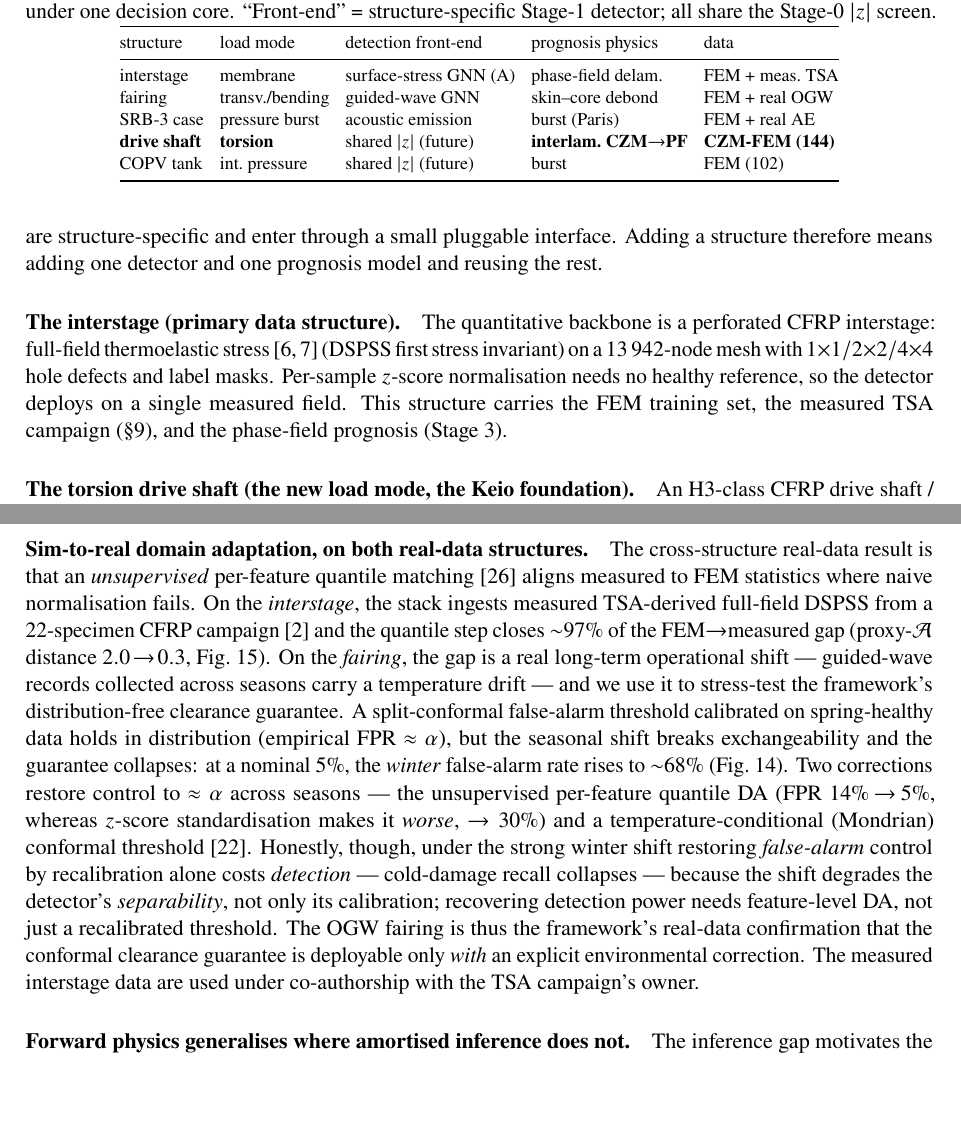
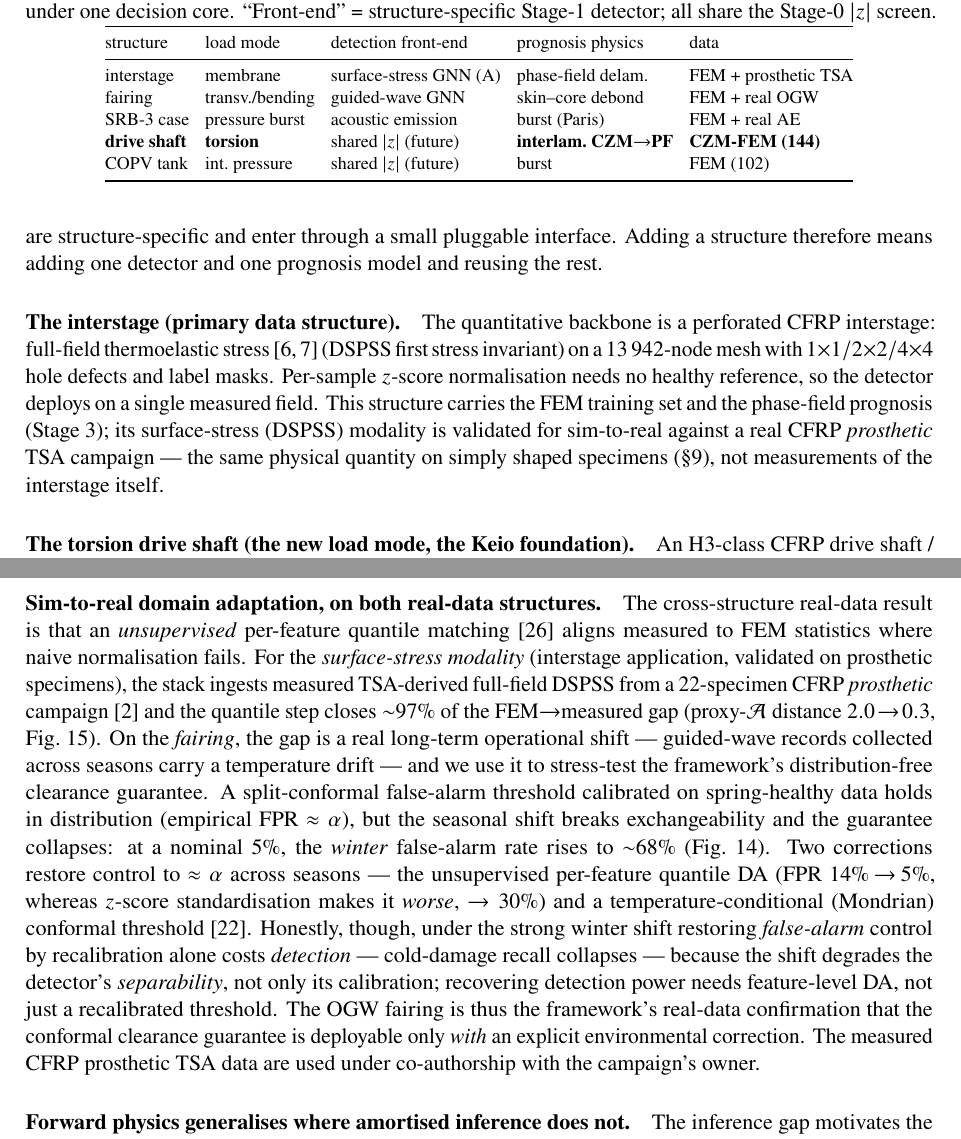
Before and after one commit to keisuke58/wccm2026-cfrp-gnn, a LaTeX paper (paper/composites_b_draft.tex): two parts of pages 3 and 12 of 18, joined at a grey line, cut so that both start at the same text, the shorter picture padded with empty space. The pictures show the PDF file paper/composites_b_draft.pdf that the author committed with the source.

Commit message:
fix: Kojima TSA measured data is PROSTHETIC, not interstage (correct attribution)
The real measured TSA/DSPSS data is from Kojima's CFRP prosthetic specimens, used
as a sim-to-real proxy (same DSPSS physical quantity) for the interstage
surface-stress modality — NOT measurements of the interstage itself. Corrected the
conflation throughout:
- paper(B): structures table (FEM + prosthetic TSA), §2 (validated against a real
  CFRP prosthetic TSA campaign, not interstage measurements), §11 sim2real (22
  prosthetic specimens), the sim2real figure caption, the inverse-bridge mention,
  and the Conclusion.
- RESULTS.md: structures table, the 'real validation' honest note, the priority
  fixes, the kojima_real_case / interstage_measured_detection rows.
paper(B) compiles clean (18 pp, 26 refs, no undefined).

```diff
--- a/paper/composites_b_draft.tex
+++ b/paper/composites_b_draft.tex
@@ -157,7 +157,7 @@ and one prognosis model and reusing the rest.
   \begin{tabular}{@{}lllll@{}}
     \toprule
     structure & load mode & detection front-end & prognosis physics & data \\ \midrule
-    interstage      & membrane        & surface-stress GNN (A) & phase-field delam.\ & FEM + meas.\ TSA \\
+    interstage      & membrane        & surface-stress GNN (A) & phase-field delam.\ & FEM + prosthetic TSA \\
     fairing         & transv./bending & guided-wave GNN        & skin--core debond   & FEM + real OGW \\
     SRB-3 case      & pressure burst  & acoustic emission      & burst (Paris)       & FEM + real AE \\
     \textbf{drive shaft} & \textbf{torsion} & shared $|z|$ (future) & \textbf{interlam.\ CZM$\to$PF} & \textbf{CZM-FEM (144)} \\
@@ -171,8 +171,10 @@ a perforated CFRP interstage: full-field thermoelastic stress~\cite{dulieubarton
 (DSPSS first stress invariant) on a $13\,942$-node mesh with $1{\times}1/2{\times}2/4{\times}4$ hole
 defects and label masks. Per-sample $z$-score normalisation needs no healthy
 reference, so the detector deploys on a single measured field. This structure
-carries the FEM training set, the measured TSA campaign (\S\ref{sec:bridge}), and
-the phase-field prognosis (Stage~3).
+carries the FEM training set and the phase-field prognosis (Stage~3); its
+surface-stress (DSPSS) modality is validated for sim-to-real against a real CFRP
+\emph{prosthetic} TSA campaign --- the same physical quantity on simply shaped
+specimens (\S\ref{sec:bridge}), not measurements of the interstage itself.
 
 \paragraph{The torsion drive shaft (the new load mode, the Keio foundation).} An
 H3-class CFRP drive shaft / torque tube is the first structure whose primary load
@@ -582,8 +584,9 @@ dataset are the priority next inputs.
 \paragraph{Sim-to-real domain adaptation, on both real-data structures.} The
 cross-structure real-data result is that an \emph{unsupervised} per-feature
 quantile matching~\cite{sun2016return} aligns measured to FEM statistics where naive normalisation
-fails. On the \emph{interstage}, the stack ingests measured TSA-derived full-field
-DSPSS from a 22-specimen CFRP campaign~\cite{kojima2024transfer} and the quantile
+fails. For the \emph{surface-stress modality} (interstage application, validated on
+prosthetic specimens), the stack ingests measured TSA-derived full-field
+DSPSS from a 22-specimen CFRP \emph{prosthetic} campaign~\cite{kojima2024transfer} and the quantile
 step closes $\sim$$97\%$ of the FEM$\to$measured gap (proxy-$\mathcal{A}$ distance
 $2.0\!\to\!0.3$, Fig.~\ref{fig:tsa}). On the \emph{fairing}, the gap is a real long-term operational
 shift --- guided-wave records collected across seasons carry a temperature drift ---
@@ -603,7 +606,7 @@ the detector's \emph{separability}, not only its calibration; recovering detecti
 power needs feature-level DA, not just a recalibrated threshold. The OGW fairing is
 thus the framework's real-data confirmation that the conformal clearance guarantee
 is deployable only \emph{with} an explicit environmental correction. The measured
-interstage data are used under co-authorship with the TSA campaign's owner.
+CFRP prosthetic TSA data are used under co-authorship with the campaign's owner.
 \begin{figure}[t]\centering
   \includegraphics[width=\linewidth]{ogw_conformal_detection.png}
   \caption{Conformal clearance guarantee under the real seasonal shift (fairing,
@@ -816,7 +820,7 @@ gradients for the inverse problem, where amortised inference extrapolates poorly
 % one-paragraph wrap; outlook to Stage 4-5 (hierarchical fleet learning,
 % design feedback) and sim-to-real with measured full-field data.
 \paragraph{Towards measured data.} The sim-to-real bridge is under way: the stack
-ingests measured TSA-derived full-field DSPSS from a 22-specimen CFRP campaign,
+ingests measured TSA-derived full-field DSPSS from a 22-specimen CFRP prosthetic campaign,
 and an unsupervised domain-adaptation step (per-feature quantile matching) closes
 $\sim$$97\%$ of the FEM$\to$measured distribution gap (proxy-$\mathcal{A}$
 distance $2.0\!\to\!0.3$); a labelled measured-data detection benchmark awaits
```
Also changed, not shown: RESULTS.md (+8 -7 lines), paper/composites_b_draft.pdf, paper/composites_b_draft.tex (5 more changed lines).
